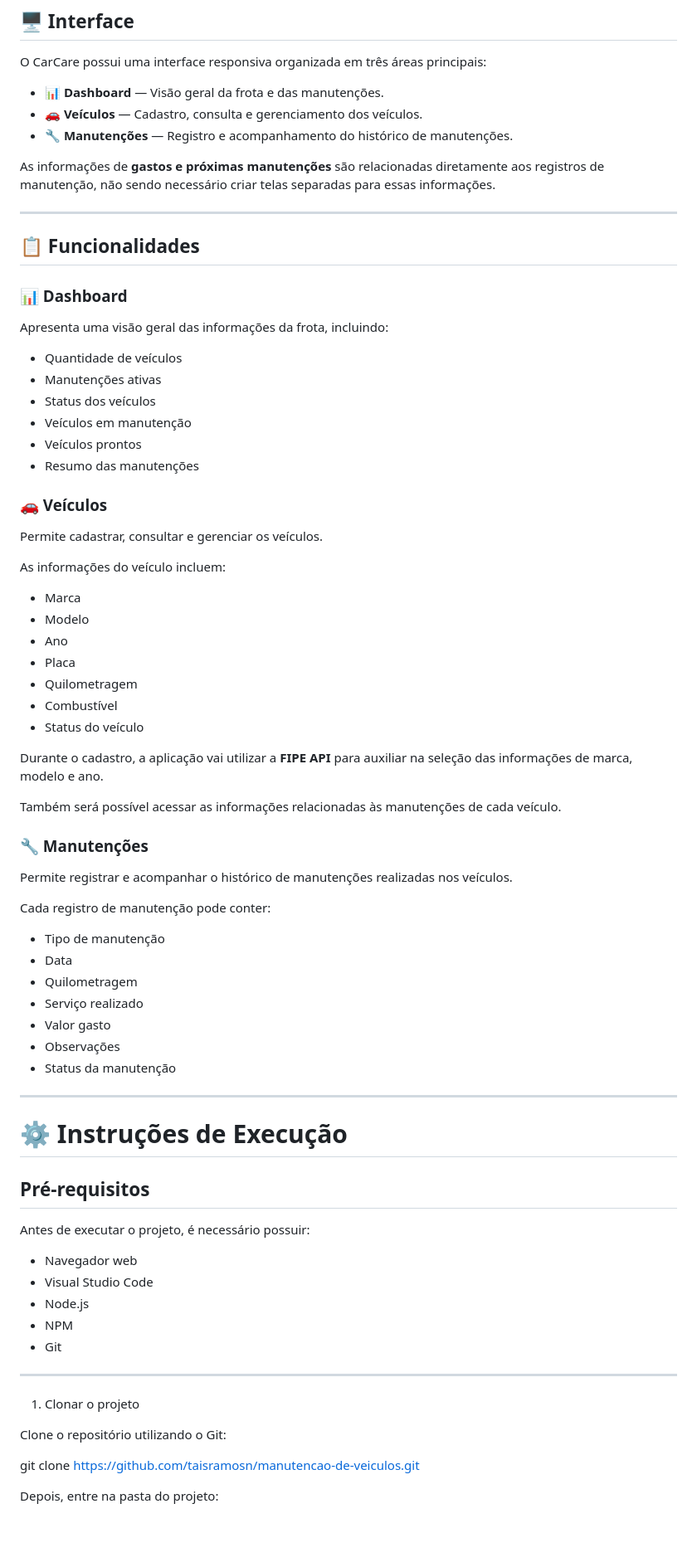
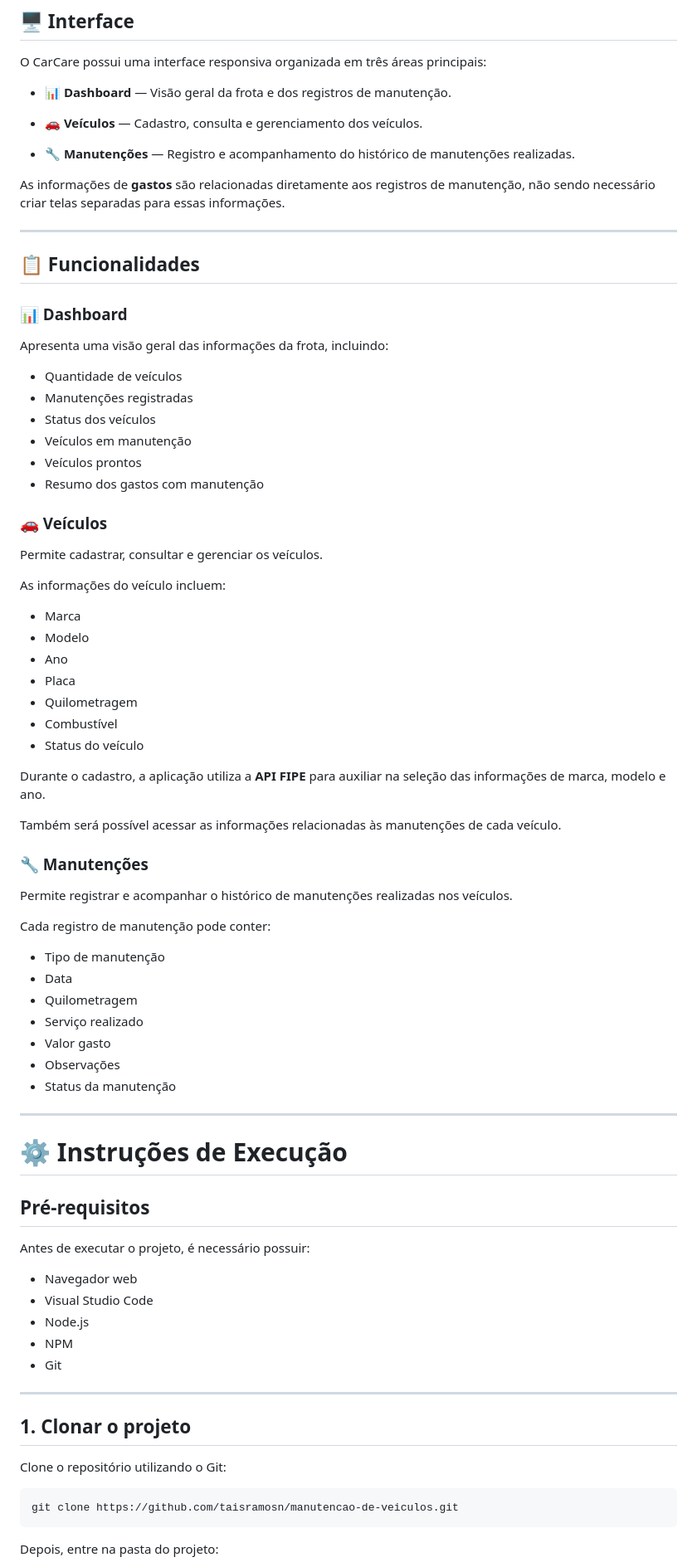
Before and after one commit to taisramosn/Manuten-de-veiculos, a Markdown page: README.md, the part around one of its changes. Shown at 83% size. Drawn GitHub-style; blank space fills up the shorter version.

Commit message:
docs: atualiza README

````diff
--- a/README.md
+++ b/README.md
@@ -185,11 +184,13 @@ manutencao-de-veiculos/
 
 O CarCare possui uma interface responsiva organizada em três áreas principais:
 
-* 📊 **Dashboard** — Visão geral da frota e das manutenções.
-* 🚗 **Veículos** — Cadastro, consulta e gerenciamento dos veículos.
-* 🔧 **Manutenções** — Registro e acompanhamento do histórico de manutenções.
+- 📊 **Dashboard** — Visão geral da frota e dos registros de manutenção.
 
-As informações de **gastos e próximas manutenções** são relacionadas diretamente aos registros de manutenção, não sendo necessário criar telas separadas para essas informações.
+- 🚗 **Veículos** — Cadastro, consulta e gerenciamento dos veículos.
+
+- 🔧 **Manutenções** — Registro e acompanhamento do histórico de manutenções realizadas.
+
+As informações de **gastos** são relacionadas diretamente aos registros de manutenção, não sendo necessário criar telas separadas para essas informações.
 
 ---
 
@@ -199,12 +200,12 @@ As informações de **gastos e próximas manutenções** são relacionadas diret
 
 Apresenta uma visão geral das informações da frota, incluindo:
 
-* Quantidade de veículos
-* Manutenções ativas
-* Status dos veículos
-* Veículos em manutenção
-* Veículos prontos
-* Resumo das manutenções
+- Quantidade de veículos
+- Manutenções registradas
+- Status dos veículos
+- Veículos em manutenção
+- Veículos prontos
+- Resumo dos gastos com manutenção
 
 ### 🚗 Veículos
 
@@ -212,15 +213,15 @@ Permite cadastrar, consultar e gerenciar os veículos.
 
 As informações do veículo incluem:
 
-* Marca
-* Modelo
-* Ano
-* Placa
-* Quilometragem
-* Combustível
-* Status do veículo
+- Marca
+- Modelo
+- Ano
+- Placa
+- Quilometragem
+- Combustível
+- Status do veículo
 
-Durante o cadastro, a aplicação vai utilizar a **FIPE API** para auxiliar na seleção das informações de marca, modelo e ano.
+Durante o cadastro, a aplicação utiliza a **API FIPE** para auxiliar na seleção das informações de marca, modelo e ano.
 
 Também será possível acessar as informações relacionadas às manutenções de cada veículo.
 
@@ -230,13 +231,13 @@ Permite registrar e acompanhar o histórico de manutenções realizadas nos veí
 
 Cada registro de manutenção pode conter:
 
-* Tipo de manutenção
-* Data
-* Quilometragem
-* Serviço realizado
-* Valor gasto
-* Observações
-* Status da manutenção
+- Tipo de manutenção
+- Data
+- Quilometragem
+- Serviço realizado
+- Valor gasto
+- Observações
+- Status da manutenção
 
 ---
 
@@ -246,20 +247,23 @@ Cada registro de manutenção pode conter:
 
 Antes de executar o projeto, é necessário possuir:
 
-* Navegador web
-* Visual Studio Code
-* Node.js
-* NPM
-* Git
+- Navegador web
+- Visual Studio Code
+- Node.js
+- NPM
+- Git
 
 ---
 
-1. Clonar o projeto
+## 1. Clonar o projeto
 
 Clone o repositório utilizando o Git:
 
+```bash
 git clone https://github.com/taisramosn/manutencao-de-veiculos.git
+```
 
 Depois, entre na pasta do projeto:
 
+```bash
 cd manutencao-de-veiculos
````
Also changed, not shown: other parts of README.md (+36 -15 lines).
